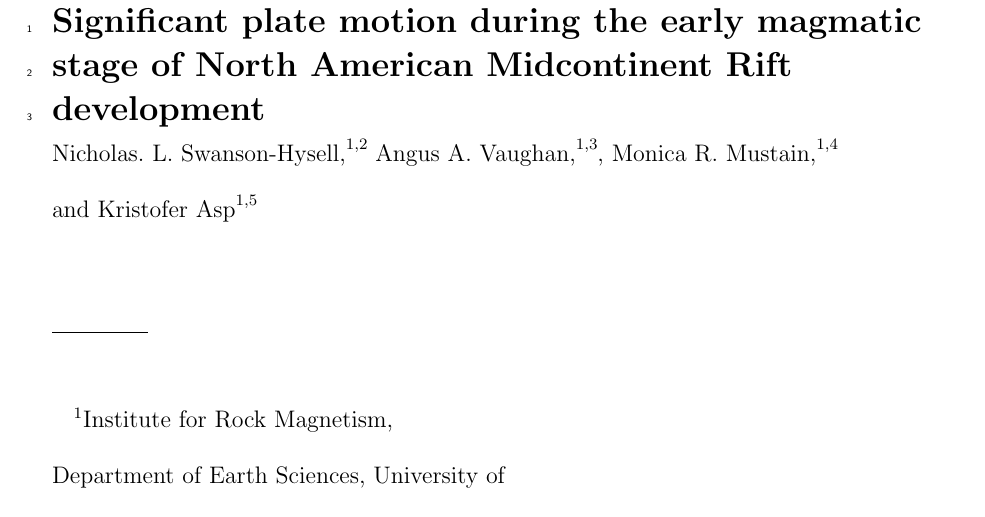
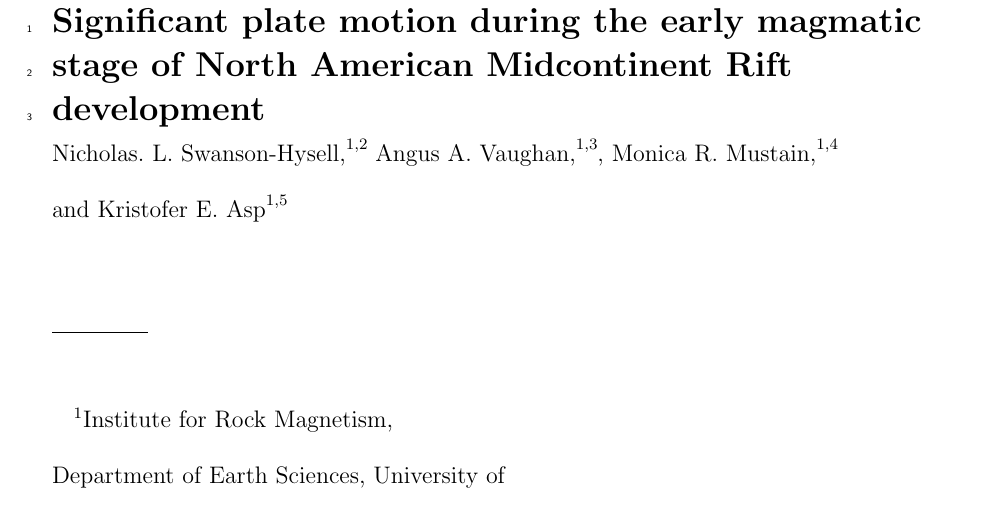
Before and after one commit to Swanson-Hysell/2014_Swanson-Hysell-et-al_Osler, a LaTeX document (2014_Osler_Manuscript_Files/2014_Osler_Manuscript.tex): part of page 1 of 21, cut so that both start at the same text. The pictures show the PDF file 2014_Osler_Manuscript_Files/2014_Osler_Manuscript.pdf that the author committed with the source.

Commit message:
Added K. Asp's middle initial

```diff
--- a/2014_Osler_Manuscript_Files/2014_Osler_Manuscript.tex
+++ b/2014_Osler_Manuscript_Files/2014_Osler_Manuscript.tex
@@ -134,7 +134,7 @@
 % \altaffilmark will produce footnote;
 % matching \altaffiltext will appear at bottom of page.
 
-\authors{Nicholas. L. Swanson-Hysell,\altaffilmark{1,2} Angus A. Vaughan,\altaffilmark{1,3}, Monica R. Mustain,\altaffilmark{1,4} and Kristofer Asp\altaffilmark{1,5}}
+\authors{Nicholas. L. Swanson-Hysell,\altaffilmark{1,2} Angus A. Vaughan,\altaffilmark{1,3}, Monica R. Mustain,\altaffilmark{1,4} and Kristofer E. Asp\altaffilmark{1,5}}
 
 \altaffiltext{1}{Institute for Rock Magnetism, Department of Earth Sciences, University of Minnesota, Minneapolis, Minnesota, USA}
 
```
Also changed, not shown: 2014_Osler_Manuscript_Files/2014_Osler_Manuscript.pdf, 2 other files.
